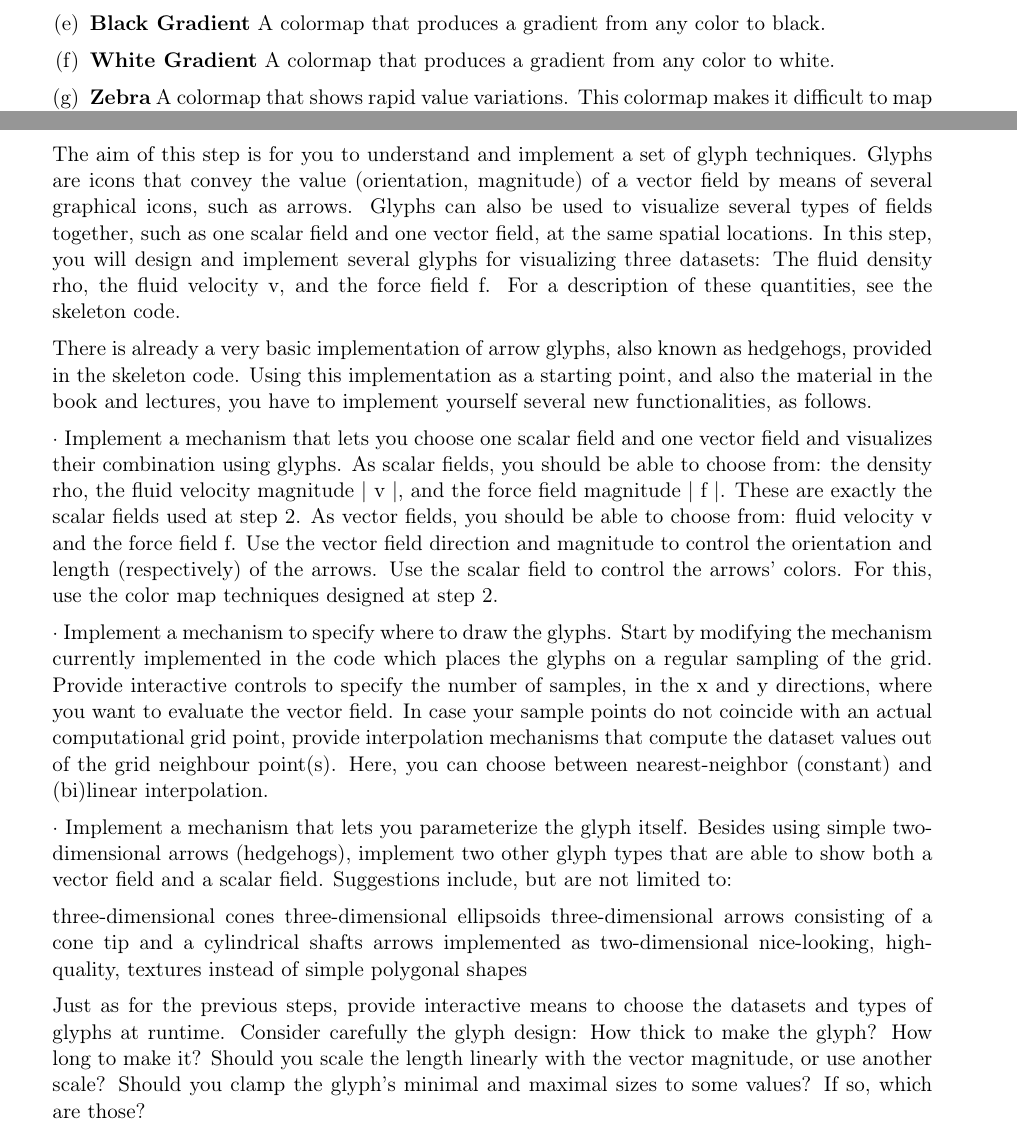
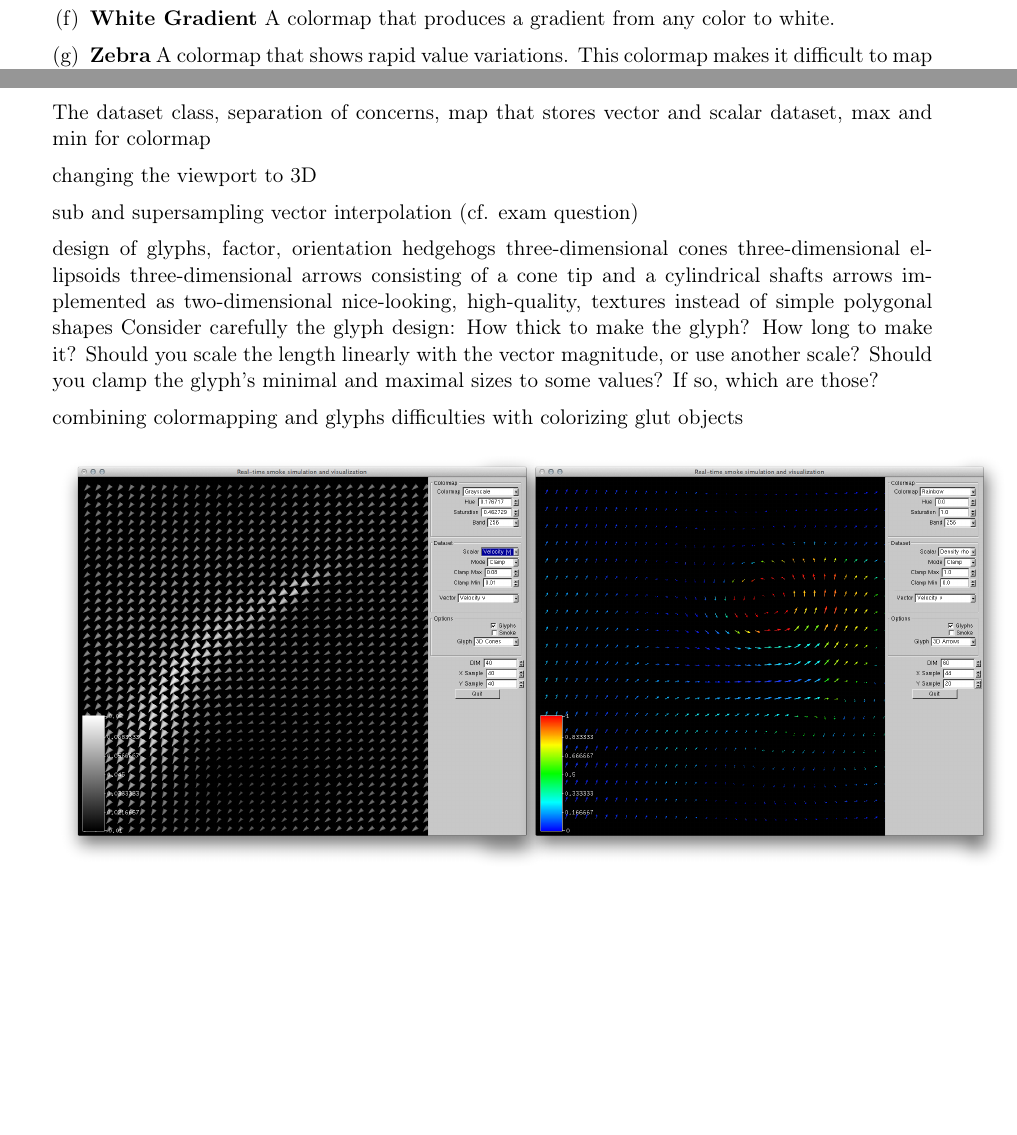
Before and after one commit to spirosikmd/inmsv-08, a LaTeX document (report/SciVis.tex, which reads report/contents/20_implementation.tex): two parts of pages 7 and 11 of 14 before the commit and two parts of pages 7 and 11 of 13 after it, joined at a grey line, cut at the place of the change, the shorter picture padded with empty space. Compiled offline with pdfLaTeX.

Commit message:
outline glyph section

```diff
--- a/report/contents/20_implementation.tex
+++ b/report/contents/20_implementation.tex
@@ -140,23 +140,26 @@ One of the most important aspects of visualization is the invert mapping of colo
 
 \subsection{Glyphs}
 
+The dataset class, separation of concerns, map that stores vector and scalar dataset, max and min for colormap
 
-The aim of this step is for you to understand and implement a set of glyph techniques. Glyphs are icons that convey the value (orientation, magnitude) of a vector field by means of several graphical icons, such as arrows. Glyphs can also be used to visualize several types of fields together, such as one scalar field and one vector field, at the same spatial locations. In this step, you will design and implement several glyphs for visualizing three datasets: The fluid density rho, the fluid velocity v, and the force field f. For a description of these quantities, see the skeleton code.
 
-There is already a very basic implementation of arrow glyphs, also known as hedgehogs, provided in the skeleton code. Using this implementation as a starting point, and also the material in the book and lectures, you have to implement yourself several new functionalities, as follows.
+changing the viewport to 3D
 
-·        Implement a mechanism that lets you choose one scalar field and one vector field and visualizes their combination using glyphs. As scalar fields, you should be able to choose from: the density rho, the fluid velocity magnitude | v |, and the force field magnitude | f |. These are exactly the scalar fields used at step 2. As vector fields, you should be able to choose from: fluid velocity v and the force field f. Use the vector field direction and magnitude to control the orientation and length (respectively) of the arrows. Use the scalar field to control the arrows’ colors. For this, use the color map techniques designed at step 2.
+sub and supersampling
+vector interpolation (cf. exam question)
 
-·        Implement a mechanism to specify where to draw the glyphs. Start by modifying the mechanism currently implemented in the code which places the glyphs on a regular sampling of the grid. Provide interactive controls to specify the number of samples, in the x and y directions, where you want to evaluate the vector field. In case your sample points do not coincide with an actual computational grid point, provide interpolation mechanisms that compute the dataset values out of the grid neighbour point(s). Here, you can choose between nearest-neighbor (constant) and (bi)linear interpolation.
-
-·        Implement a mechanism that lets you parameterize the glyph itself. Besides using simple two-dimensional arrows (hedgehogs), implement two other glyph types that are able to show both a vector field and a scalar field. Suggestions include, but are not limited to:
-
+design of glyphs, factor, orientation
+hedgehogs
 three-dimensional cones
 three-dimensional ellipsoids
 three-dimensional arrows consisting of a cone tip and a cylindrical shafts
 arrows implemented as two-dimensional nice-looking, high-quality, textures instead of simple polygonal shapes
+Consider carefully the glyph design: How thick to make the glyph? How long to make it? Should you scale the length linearly with the vector magnitude, or use another scale? Should you clamp the glyph’s minimal and maximal sizes to some values? If so, which are those?
 
-Just as for the previous steps, provide interactive means to choose the datasets and types of glyphs at runtime. Consider carefully the glyph design: How thick to make the glyph? How long to make it? Should you scale the length linearly with the vector magnitude, or use another scale? Should you clamp the glyph’s minimal and maximal sizes to some values? If so, which are those?
+
+combining colormapping and glyphs
+difficulties with colorizing glut objects
+
 
 \begin{figure}[htbp]
 \centering
```
